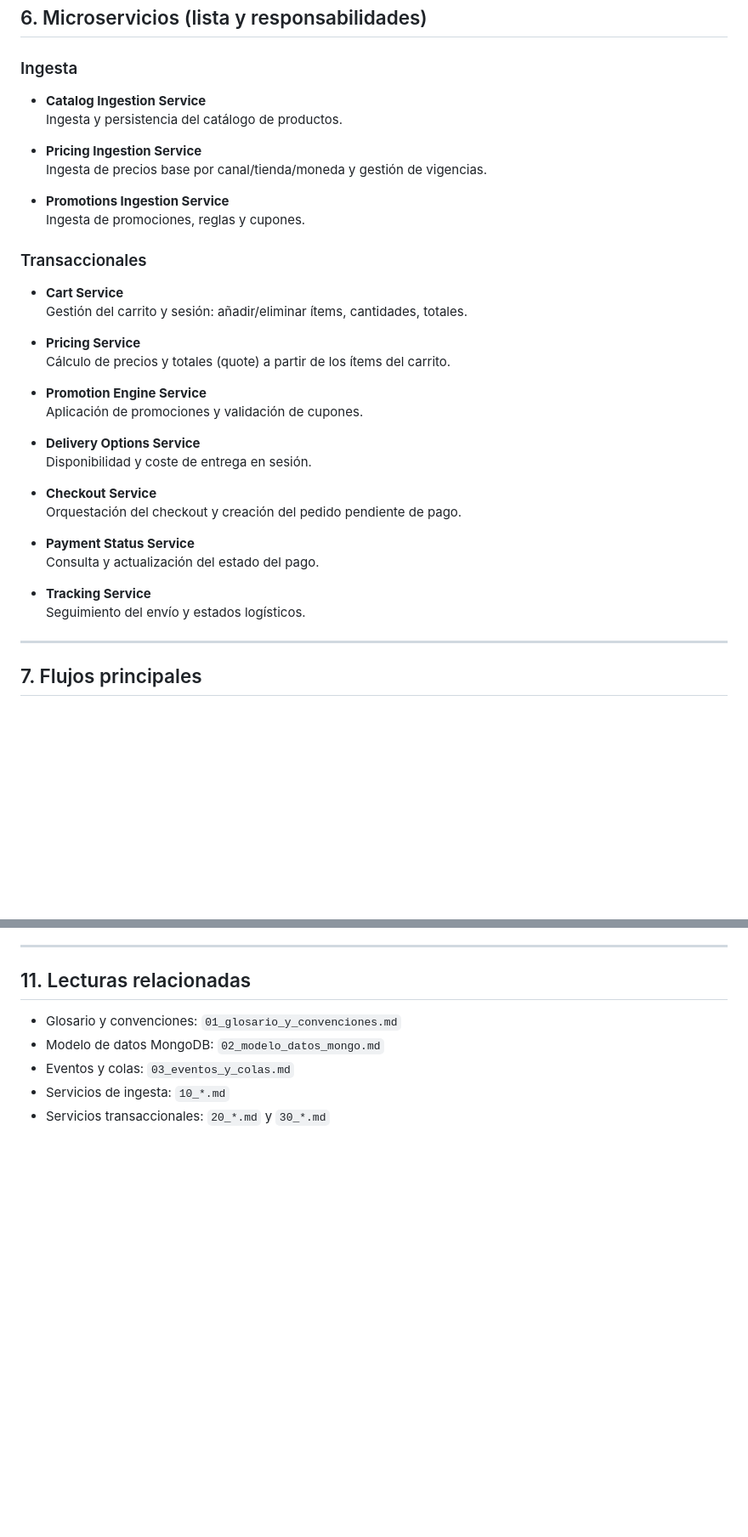
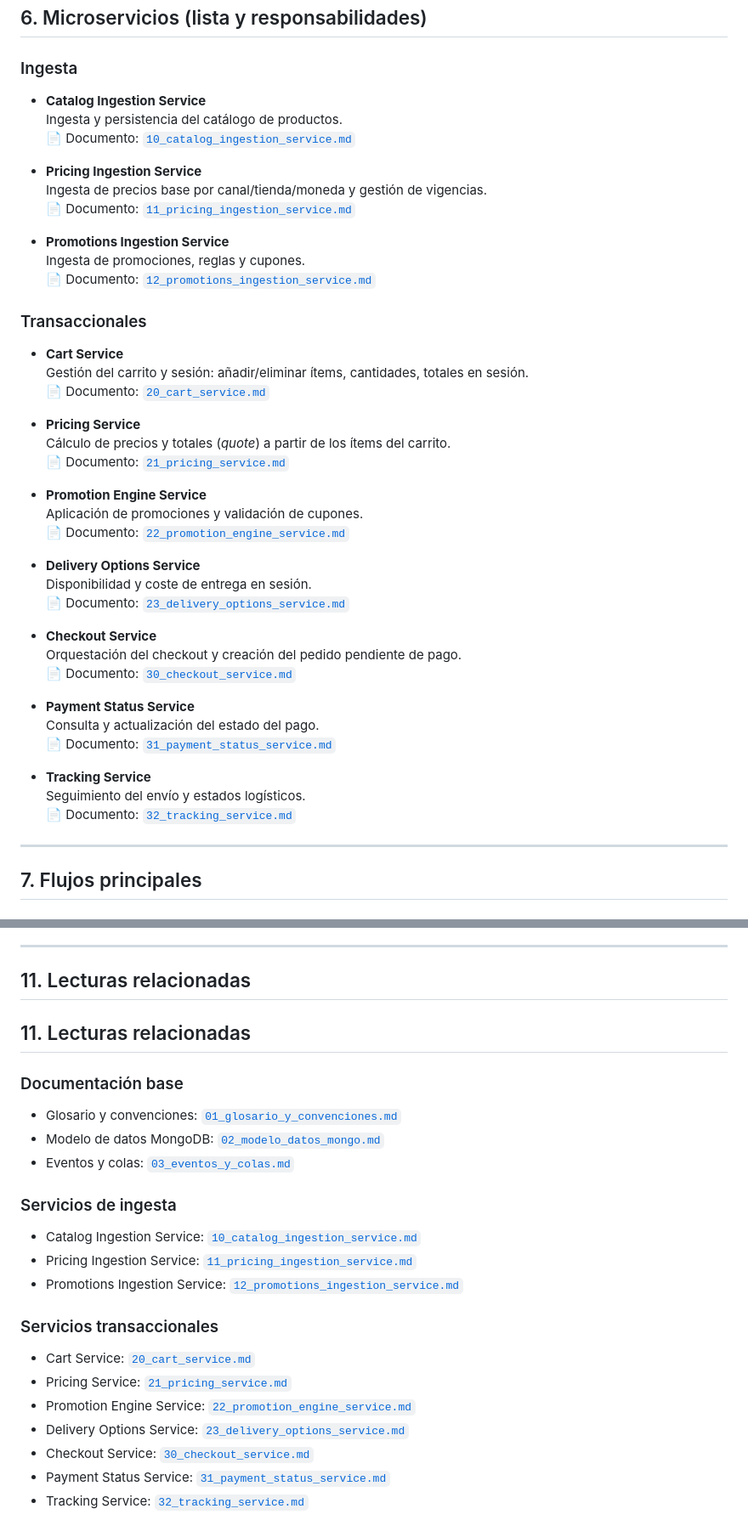
Before and after one commit to amaliaaSorribes/data-analysis-testing, a Markdown page: docs/services/00_overview_cart_checkout.md, 2 parts joined by grey strips. Shown at 85% size. GitHub-like rendering; blank space fills up the shorter version.

Commit message:
Actualizar overview de Cart & Checkout para que este vincualdo a los docs

```diff
--- a/docs/services/00_overview_cart_checkout.md
+++ b/docs/services/00_overview_cart_checkout.md
@@ -74,36 +74,48 @@ El sistema está pensado para un retailer omnicanal con:
 ## 6. Microservicios (lista y responsabilidades)
 
 ### Ingesta
+
 - **Catalog Ingestion Service**
   Ingesta y persistencia del catálogo de productos.
+  📄 Documento: [`10_catalog_ingestion_service.md`](10_catalog_ingestion_service.md)
 
 - **Pricing Ingestion Service**
   Ingesta de precios base por canal/tienda/moneda y gestión de vigencias.
+  📄 Documento: [`11_pricing_ingestion_service.md`](11_pricing_ingestion_service.md)
 
 - **Promotions Ingestion Service**
   Ingesta de promociones, reglas y cupones.
+  📄 Documento: [`12_promotions_ingestion_service.md`](12_promotions_ingestion_service.md)
 
 ### Transaccionales
+
 - **Cart Service**
-  Gestión del carrito y sesión: añadir/eliminar ítems, cantidades, totales.
+  Gestión del carrito y sesión: añadir/eliminar ítems, cantidades, totales en sesión.
+  📄 Documento: [`20_cart_service.md`](20_cart_service.md)
 
 - **Pricing Service**
-  Cálculo de precios y totales (quote) a partir de los ítems del carrito.
+  Cálculo de precios y totales (*quote*) a partir de los ítems del carrito.
+  📄 Documento: [`21_pricing_service.md`](21_pricing_service.md)
 
 - **Promotion Engine Service**
   Aplicación de promociones y validación de cupones.
+  📄 Documento: [`22_promotion_engine_service.md`](22_promotion_engine_service.md)
 
 - **Delivery Options Service**
   Disponibilidad y coste de entrega en sesión.
+  📄 Documento: [`23_delivery_options_service.md`](23_delivery_options_service.md)
 
 - **Checkout Service**
   Orquestación del checkout y creación del pedido pendiente de pago.
+  📄 Documento: [`30_checkout_service.md`](30_checkout_service.md)
 
 - **Payment Status Service**
   Consulta y actualización del estado del pago.
+  📄 Documento: [`31_payment_status_service.md`](31_payment_status_service.md)
 
 - **Tracking Service**
   Seguimiento del envío y estados logísticos.
+  📄 Documento: [`32_tracking_service.md`](32_tracking_service.md)
 
 ---
 
@@ -174,8 +186,23 @@ Los contratos completos se describen en `03_eventos_y_colas.md`.
 ---
 
 ## 11. Lecturas relacionadas
-- Glosario y convenciones: `01_glosario_y_convenciones.md`
-- Modelo de datos MongoDB: `02_modelo_datos_mongo.md`
-- Eventos y colas: `03_eventos_y_colas.md`
-- Servicios de ingesta: `10_*.md`
-- Servicios transaccionales: `20_*.md` y `30_*.md`
+## 11. Lecturas relacionadas
+
+### Documentación base
+- Glosario y convenciones: [`01_glosario_y_convenciones.md`](01_glosario_y_convenciones.md)
+- Modelo de datos MongoDB: [`02_modelo_datos_mongo.md`](02_modelo_datos_mongo.md)
+- Eventos y colas: [`03_eventos_y_colas.md`](03_eventos_y_colas.md)
+
+### Servicios de ingesta
+- Catalog Ingestion Service: [`10_catalog_ingestion_service.md`](10_catalog_ingestion_service.md)
+- Pricing Ingestion Service: [`11_pricing_ingestion_service.md`](11_pricing_ingestion_service.md)
+- Promotions Ingestion Service: [`12_promotions_ingestion_service.md`](12_promotions_ingestion_service.md)
+
+### Servicios transaccionales
+- Cart Service: [`20_cart_service.md`](20_cart_service.md)
+- Pricing Service: [`21_pricing_service.md`](21_pricing_service.md)
+- Promotion Engine Service: [`22_promotion_engine_service.md`](22_promotion_engine_service.md)
+- Delivery Options Service: [`23_delivery_options_service.md`](23_delivery_options_service.md)
+- Checkout Service: [`30_checkout_service.md`](30_checkout_service.md)
+- Payment Status Service: [`31_payment_status_service.md`](31_payment_status_service.md)
+- Tracking Service: [`32_tracking_service.md`](32_tracking_service.md)
```
